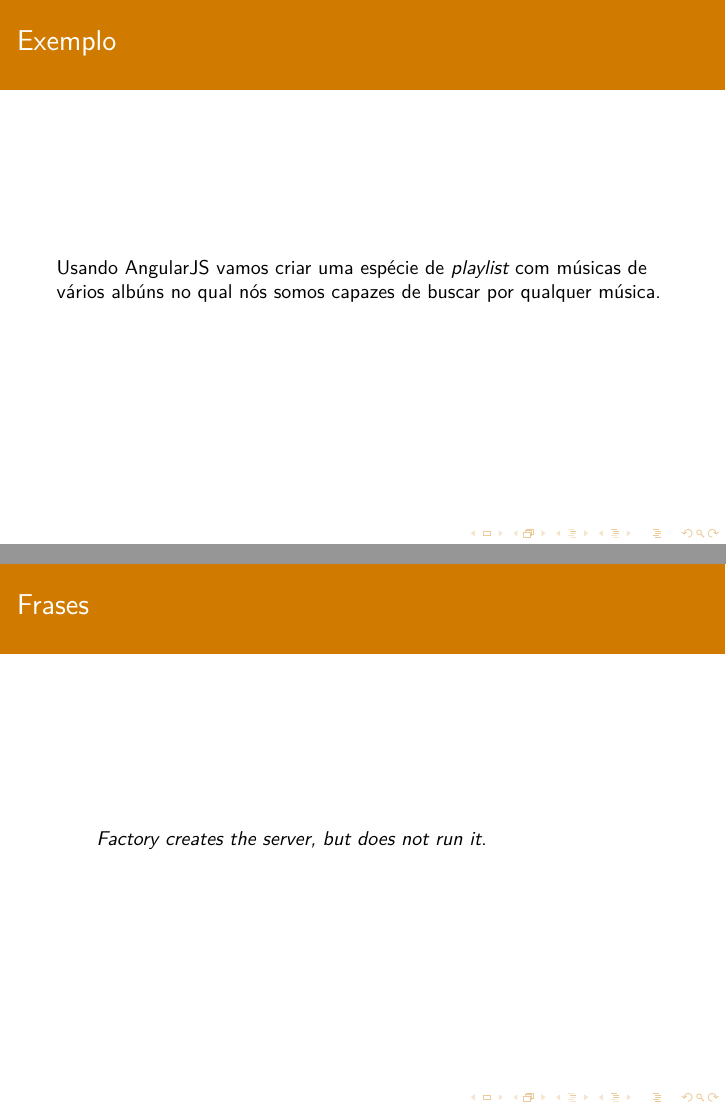
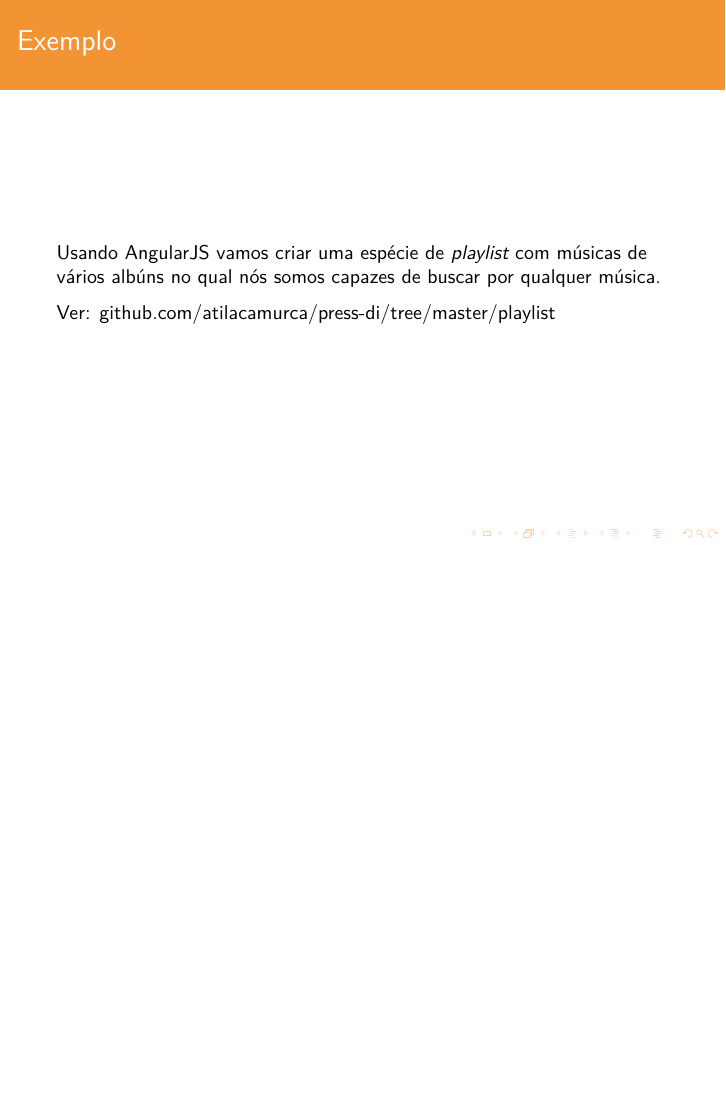
Before and after one commit to atilacamurca/press-di, LaTeX slides (main.tex, which reads content.tex): pages 10 and 18 of 18 before the commit and page 10 of 17 after it, the two joined at a grey line, the shorter picture padded with empty space. The pictures show the PDF file main.pdf that the author committed with the source.

Commit message:
refinamento do conteúdo com link para projeto exemplo do angular: playlist. redefinição da cor da apresentação.

```diff
--- a/content.tex
+++ b/content.tex
@@ -92,6 +92,9 @@ Usando AngularJS vamos criar uma espécie de \emph{playlist} com músicas
 de vários albúns no qual nós somos capazes de buscar por qualquer
 música.
 
+Ver:
+\href{https://github.com/atilacamurca/press-di/tree/master/playlist}{github.com/atilacamurca/press-di/tree/master/playlist}
+
 \end{frame}
 
 \begin{frame}\frametitle{Como isso funciona?}
@@ -155,11 +158,3 @@ O método \texttt{map} da classe \texttt{Array} funciona assim:
   \url{https://github.com/btford/briantford.com/blob/master/jade/blog/understanding-di.md}
 \end{itemize}
 \end{frame}
-
-\begin{frame}\frametitle{Frases}
-
-\begin{quote}
-Factory creates the server, but does not run it.
-
-\end{quote}
-\end{frame}
```
Also changed, not shown: content.md (+2 -7 lines), main.tex (+1 -1 lines), main.pdf.
